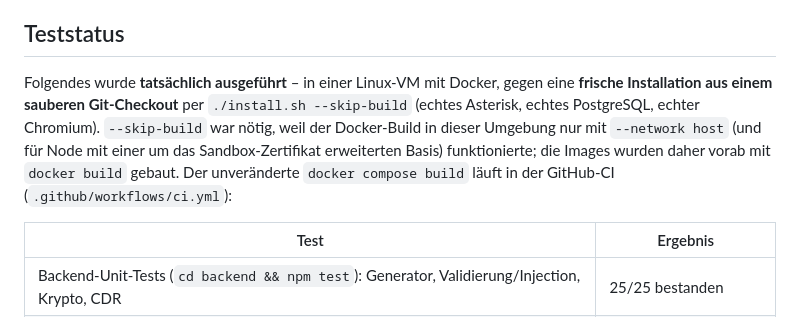
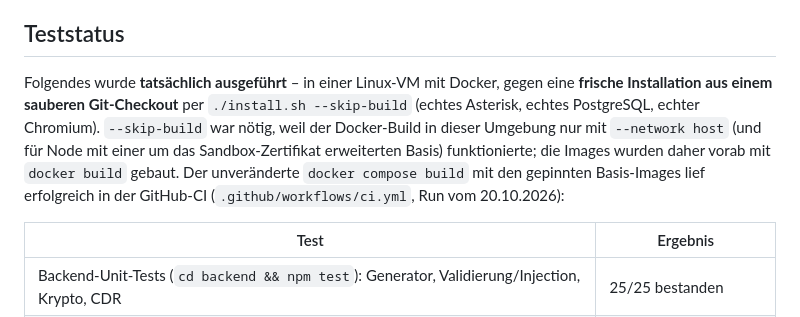
Before and after one commit to Mosi-pro/Telefonanlage-Mosi, a Markdown page: README.md, the part around the change. GitHub-like rendering.

Commit message:
README: CI-Build bestaetigt
Co-Authored-By: Claude Sonnet 5.5 <noreply@anthropic.com>
Claude-Session: https://claude.ai/code/session_01L36vES1WMY56vvR3jxvcmZ

```diff
--- a/README.md
+++ b/README.md
@@ -135,7 +135,7 @@ Siehe [`docs/troubleshooting.md`](docs/troubleshooting.md): Installation (LXC/Do
 
 ## Teststatus
 
-Folgendes wurde **tatsächlich ausgeführt** – in einer Linux-VM mit Docker, gegen eine **frische Installation aus einem sauberen Git-Checkout** per `./install.sh --skip-build` (echtes Asterisk, echtes PostgreSQL, echter Chromium). `--skip-build` war nötig, weil der Docker-Build in dieser Umgebung nur mit `--network host` (und für Node mit einer um das Sandbox-Zertifikat erweiterten Basis) funktionierte; die Images wurden daher vorab mit `docker build` gebaut. Der unveränderte `docker compose build` läuft in der GitHub-CI (`.github/workflows/ci.yml`):
+Folgendes wurde **tatsächlich ausgeführt** – in einer Linux-VM mit Docker, gegen eine **frische Installation aus einem sauberen Git-Checkout** per `./install.sh --skip-build` (echtes Asterisk, echtes PostgreSQL, echter Chromium). `--skip-build` war nötig, weil der Docker-Build in dieser Umgebung nur mit `--network host` (und für Node mit einer um das Sandbox-Zertifikat erweiterten Basis) funktionierte; die Images wurden daher vorab mit `docker build` gebaut. Der unveränderte `docker compose build` mit den gepinnten Basis-Images lief erfolgreich in der GitHub-CI (`.github/workflows/ci.yml`, Run vom 20.10.2026):
 
 | Test | Ergebnis |
 |---|---|
```
